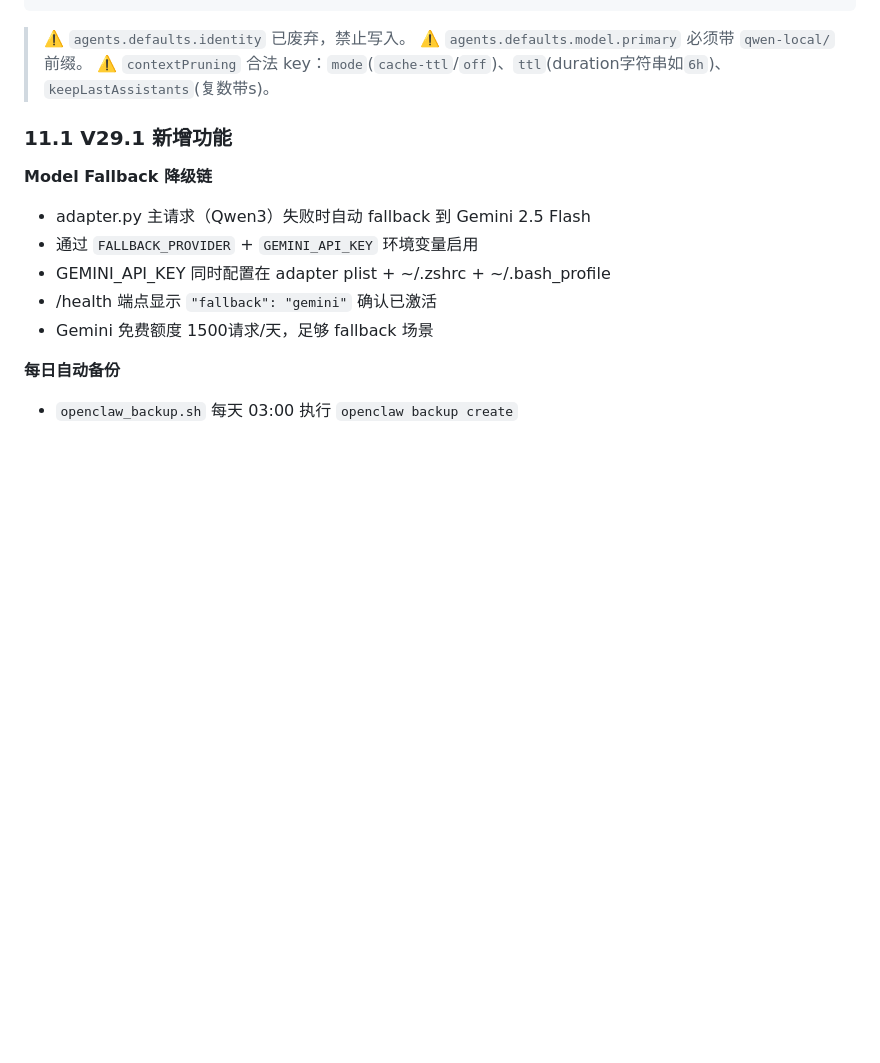
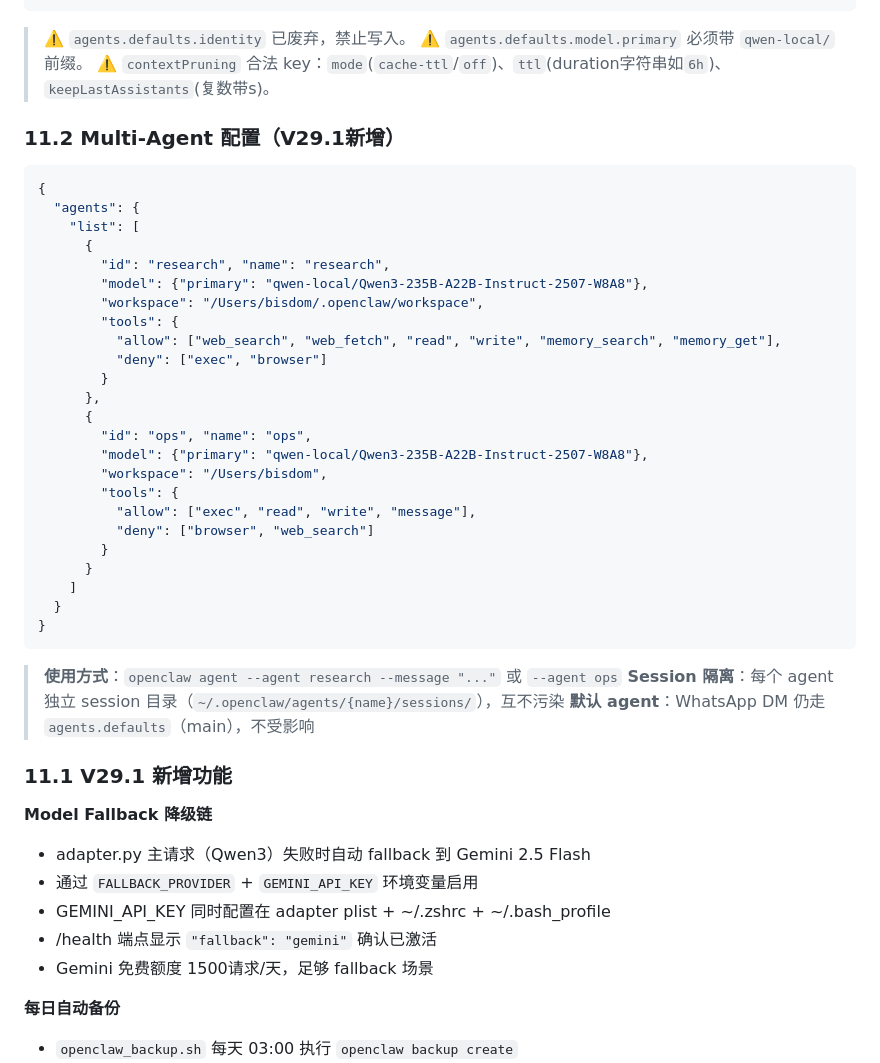
Before and after one commit to bisdom-cell/openclaw-model-bridge, a Markdown page: docs/config.md, the part around the change. Drawn GitHub-style; blank space fills up the shorter version.

Commit message:
docs: Multi-Agent配置文档 — research/ops独立agent
记录 openclaw.json agents.list 配置：
- research agent: web_search/web_fetch/memory 工具集，深度研究
- ops agent: exec/read/write/message 工具集，系统运维
- 各 agent 独立 session 目录，互不污染
- 零代码改动，纯 OpenClaw 内置功能

https://claude.ai/code/session_01N48xHK5tBjPJPRyBkvyAjp

````diff
--- a/docs/config.md
+++ b/docs/config.md
@@ -501,6 +501,37 @@ FORCE_SYSTEM = """你是Wei，一个专业AI助手。身份已完全确认，onb
 > ⚠️ `agents.defaults.model.primary` 必须带 `qwen-local/` 前缀。
 > ⚠️ `contextPruning` 合法 key：`mode`(`cache-ttl`/`off`)、`ttl`(duration字符串如`6h`)、`keepLastAssistants`(复数带s)。
 
+### 11.2 Multi-Agent 配置（V29.1新增）
+```json
+{
+  "agents": {
+    "list": [
+      {
+        "id": "research", "name": "research",
+        "model": {"primary": "qwen-local/Qwen3-235B-A22B-Instruct-2507-W8A8"},
+        "workspace": "/Users/bisdom/.openclaw/workspace",
+        "tools": {
+          "allow": ["web_search", "web_fetch", "read", "write", "memory_search", "memory_get"],
+          "deny": ["exec", "browser"]
+        }
+      },
+      {
+        "id": "ops", "name": "ops",
+        "model": {"primary": "qwen-local/Qwen3-235B-A22B-Instruct-2507-W8A8"},
+        "workspace": "/Users/bisdom",
+        "tools": {
+          "allow": ["exec", "read", "write", "message"],
+          "deny": ["browser", "web_search"]
+        }
+      }
+    ]
+  }
+}
+```
+> **使用方式**：`openclaw agent --agent research --message "..."` 或 `--agent ops`
+> **Session 隔离**：每个 agent 独立 session 目录（`~/.openclaw/agents/{name}/sessions/`），互不污染
+> **默认 agent**：WhatsApp DM 仍走 `agents.defaults`（main），不受影响
+
 ### 11.1 V29.1 新增功能
 
 **Model Fallback 降级链**
````
